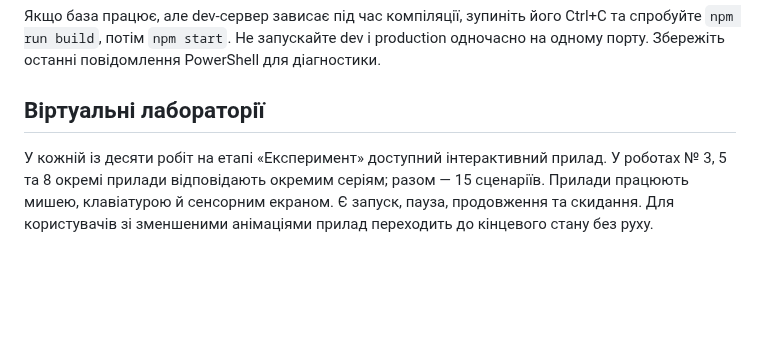
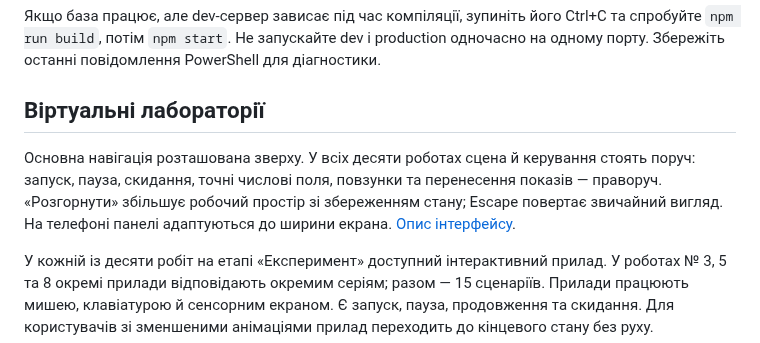
Before and after one commit to salenko93-hash/Redmi, a Markdown page: README.md, the part around the change. GitHub-like rendering; blank space fills up the shorter version.

Commit message:
Move navigation to the top and put all experiment controls on the right

```diff
--- a/README.md
+++ b/README.md
@@ -168,6 +168,8 @@ docker compose exec -T db pg_restore -U fizlab -d fizlab_restore --no-owner < fi
 
 ## Віртуальні лабораторії
 
+Основна навігація розташована зверху. У всіх десяти роботах сцена й керування стоять поруч: запуск, пауза, скидання, точні числові поля, повзунки та перенесення показів — праворуч. «Розгорнути» збільшує робочий простір зі збереженням стану; Escape повертає звичайний вигляд. На телефоні панелі адаптуються до ширини екрана. [Опис інтерфейсу](docs/experiment-interface.md).
+
 У кожній із десяти робіт на етапі «Експеримент» доступний інтерактивний прилад. У роботах № 3, 5 та 8 окремі прилади відповідають окремим серіям; разом — 15 сценаріїв. Прилади працюють мишею, клавіатурою й сенсорним екраном. Є запуск, пауза, продовження та скидання. Для користувачів зі зменшеними анімаціями прилад переходить до кінцевого стану без руху.
 
 Учитель обирає «Віртуальний експеримент» під час призначення або змінює режим на сторінці класу до здавання чи першого перенесення модельних показів. Старі призначення не переводяться у віртуальний режим автоматично. У реальному режимі й бібліотеці прилади доступні для тренування, без перенесення у звіт.
```
Also changed, not shown: docs/experiment-interface.md (added, +22 -0 lines), docs/screenshots/experiment-controls-desktop.png (added), docs/screenshots/experiment-controls-expanded.png (added), docs/screenshots/experiment-controls-mobile.png (added), docs/screenshots/experiment-navigation-desktop.png (added), docs/screenshots/experiment-navigation-mobile.png (added), 9 other files.
